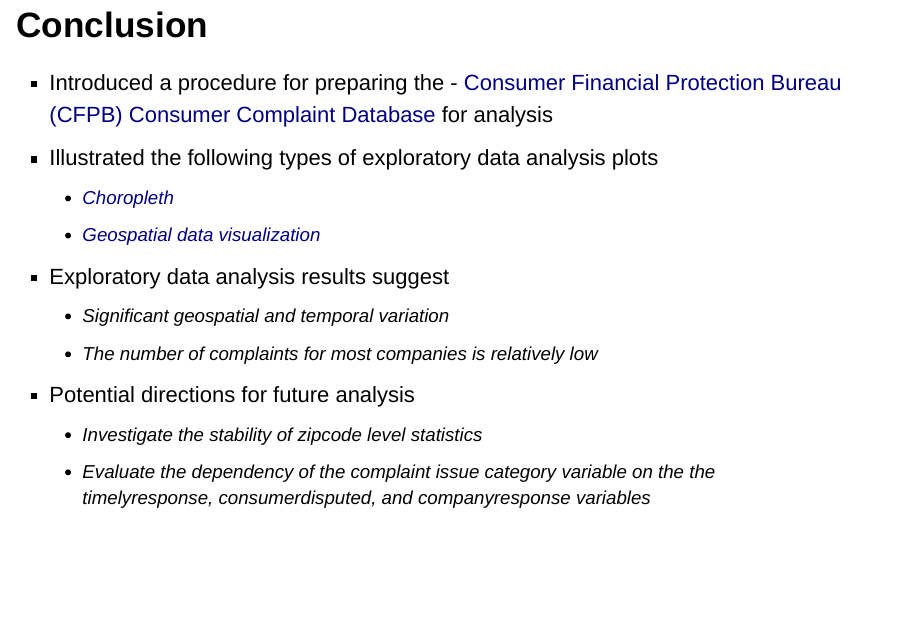
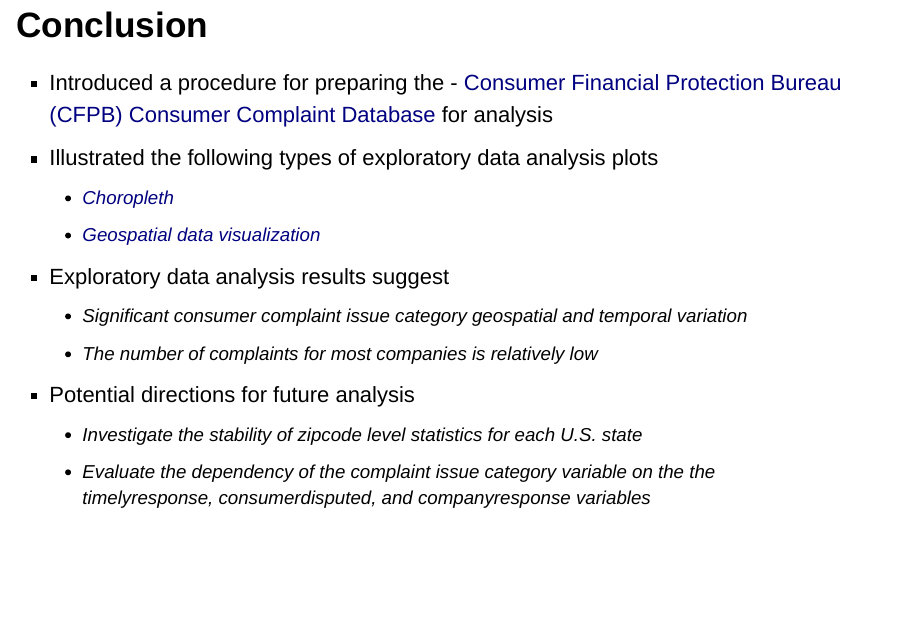
Before and after one commit to mspcvsp/ConsumerComplaintDatabase, an R Markdown document (databaseEDA.Rmd): page 24 of 24. Rendered offline with R 4.5, knitr and Pandoc, with nearby package versions; drawn as Slidy slides in place of the format the file asks for; some code elsewhere in the file could not run offline.

Commit message:
Updated presentation

```diff
--- a/dataAnalysis.R
+++ b/dataAnalysis.R
@@ -154,20 +154,12 @@ initializeZipCodeIssueCategoryPercentage <- function(complaintData,
     categoryPercentage <- data.frame()
 
     for (state in stateList) {
-        print(sprintf("Estimating the issue category percentage for %s",
-                      state))
-
         stateData <- complaintData[which(complaintData$state == state),]
 
         zipCodes <- unique(stateData$zipcode)
         numberZipCodes <- length(zipCodes)
 
         for (index in seq_len(numberZipCodes)) {
-            if ((index-1) %% 100 == 0) {
-                print(sprintf("\tProcessing zipcode #%d (Out of %d)", index,
-                              numberZipCodes))
-            }
-
             zipCodeData <- complaintData[which(complaintData$zipcode ==
                                                zipCodes[index]),]
 
--- a/dataCleaning.R
+++ b/dataCleaning.R
@@ -325,15 +326,16 @@ splitData <- function(analyticDataPath,
               row.names=FALSE)
 }
 
-loadAnalyticData <- function(analyticDataFile) {
+loadAnalyticData <- function(dataPath,
+                             dataFile) {
     #-------------------------------------------------------------------------
     # Loads an "analytic data set" [1] (i.e. a data set that has been
     # prepared for analysis) into memory.
     #
     # Args:
-    #   analyticDataPath: String that stores the analytic data set file path
+    #   dataPath: String that stores the analytic data set file path
     #
-    #   analyticDataFile: String that stores the analytic data set file name
+    #   dataFile: String that stores the analytic data set file name
     #
     # Returns:
     #   analyticData: Data frame that stores training, validation, or
@@ -341,8 +343,7 @@ loadAnalyticData <- function(analyticDataFile) {
     #
     # [1] https://www.coursera.org/specialization/jhudatascience/1
     #-------------------------------------------------------------------------
-    analyticData <- read.csv(file.path(analyticDataPath,
-                                       analyticDataFile),
+    analyticData <- read.csv(file.path(dataPath, dataFile),
                              header=TRUE)
 
     analyticData$companyid <- as.factor(as.character(analyticData$companyid))
--- a/databaseEDA.Rmd
+++ b/databaseEDA.Rmd
@@ -393,9 +393,10 @@ for analysis
     * [Choropleth](http://blog.crisis.net/choropleth-maps-with-d3/)
     * [Geospatial data visualization]([ggmap package](http://journal.r-project.org/archive/2013-1/kahle-wickhampdf))
 - Exploratory data analysis results suggest
-    * Significant geospatial and temporal variation
+    * Significant consumer complaint issue category geospatial and temporal
+    variation
     * The number of complaints for most companies is relatively low
 - Potential directions for future analysis
-    * Investigate the stability of zipcode level statistics
+    * Investigate the stability of zipcode level statistics for each U.S. state
     * Evaluate the dependency of the complaint issue category variable on the
     the timelyresponse, consumerdisputed, and companyresponse variables
```
Also changed, not shown: databaseEDA.html, dataCleaning.R (19 more changed lines).
